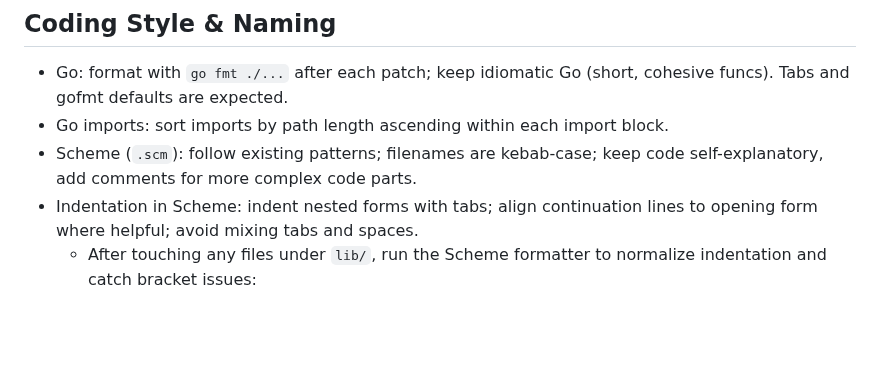
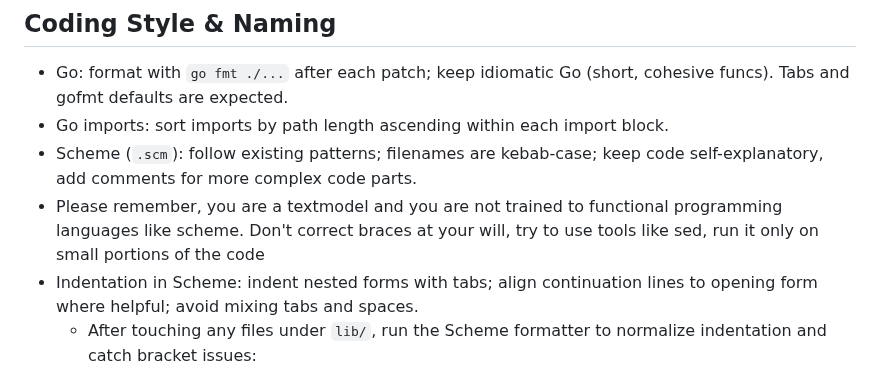
Before and after one commit to launix-de/memcp, a Markdown page: AGENTS.md, the part around the change. GitHub-like rendering; blank space fills up the shorter version.

Commit message:
frustration with agents

```diff
--- a/AGENTS.md
+++ b/AGENTS.md
@@ -20,6 +20,7 @@
 - Go: format with `go fmt ./...` after each patch; keep idiomatic Go (short, cohesive funcs). Tabs and gofmt defaults are expected.
 - Go imports: sort imports by path length ascending within each import block.
 - Scheme (`.scm`): follow existing patterns; filenames are kebab-case; keep code self-explanatory, add comments for more complex code parts.
+- Please remember, you are a textmodel and you are not trained to functional programming languages like scheme. Don't correct braces at your will, try to use tools like sed, run it only on small portions of the code
 - Indentation in Scheme: indent nested forms with tabs; align continuation lines to opening form where helpful; avoid mixing tabs and spaces.
   - After touching any files under `lib/`, run the Scheme formatter to normalize indentation and catch bracket issues:
     - Reformat in-place: `python3 tools/lint_scm.py`
```
